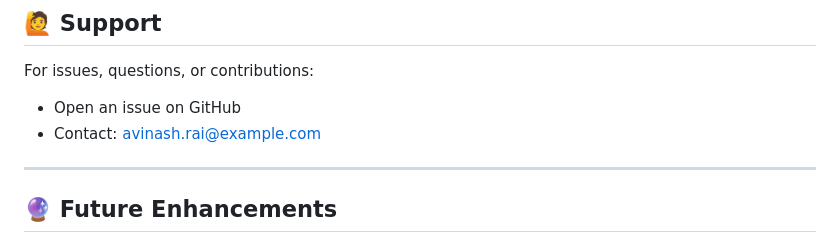
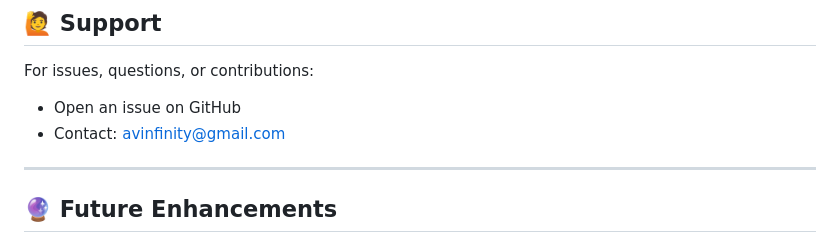
Before and after one commit to avinfinity/agentic-observability, a Markdown page: backend/README.md, the part around the change. GitHub-like rendering.

```diff
--- a/backend/README.md
+++ b/backend/README.md
@@ -505,7 +505,7 @@ feedback_store = FeedbackStore(storage_path="custom/path")
 
 For issues, questions, or contributions:
 - Open an issue on GitHub
-- Contact: avinash.rai@example.com
+- Contact: avinfinity@gmail.com
 
 ---
 
```
